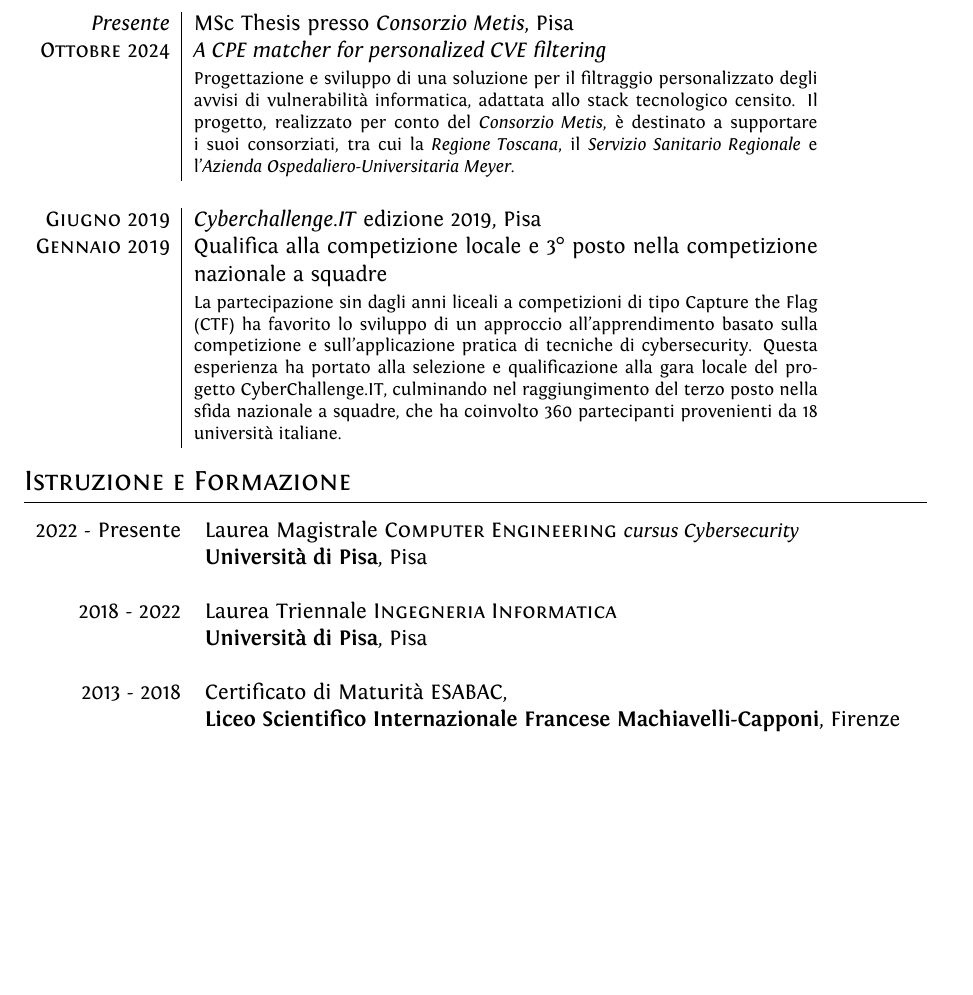
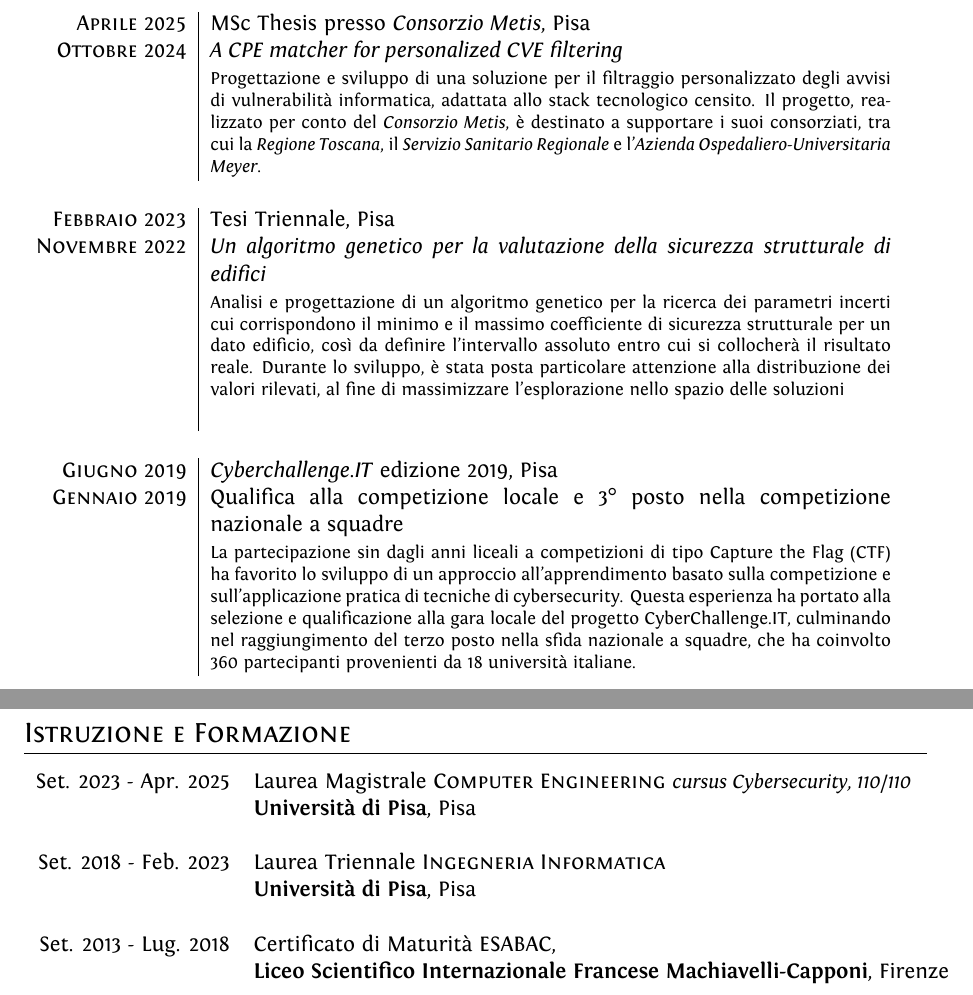
Before and after one commit to glmquint/CV, a LaTeX CV (CV.tex): part of page 1 of 2 before the commit and two parts of pages 1 and 2 of 2 after it, the two joined at a grey line, cut so that both start at the same text, the shorter picture padded with empty space. Compiled offline with XeLaTeX.

Commit message:
update CV after graduation

```diff
--- a/CV.tex
+++ b/CV.tex
@@ -32,6 +32,8 @@
 \usepackage{xunicode,xltxtra,url,parskip} % Formatting packages
 
 \usepackage[usenames,dvipsnames]{xcolor} % Required for specifying custom colors
+
+\usepackage[italian]{babel}
 
 %\usepackage[big]{layaureo} % Margin formatting of the A4 page, an alternative to layaureo can be
 \usepackage{fullpage}
@@ -86,10 +88,18 @@ Laureando magistrale in Computer Engineering, motivato a consolidare e ampliare
 
 \section{Esperienze}
 
-\begin{tabular}{r|p{11cm}}
-\emph{Presente} & MSc Thesis presso \emph{Consorzio Metis}, Pisa\\
+\begin{tabular}{r|p{12cm}}
+\textsc{Aprile 2025} & MSc Thesis presso \emph{Consorzio Metis}, Pisa\\
 \textsc{Ottobre 2024} & \emph{A CPE matcher for personalized CVE filtering}\\
 & \footnotesize{Progettazione e sviluppo di una soluzione per il filtraggio personalizzato degli avvisi di vulnerabilità informatica, adattata allo stack tecnologico censito. Il progetto, realizzato per conto del \emph{Consorzio Metis}, è destinato a supportare i suoi consorziati, tra cui la \emph{Regione Toscana}, il \emph{Servizio Sanitario Regionale} e l’\emph{Azienda Ospedaliero-Universitaria Meyer}.}\\
+\multicolumn{2}{c}{} \\
+%
+%%------------------------------------------------
+%
+\textsc{Febbraio 2023} & Tesi Triennale, Pisa\\
+\textsc{Novembre 2022} & \emph{Un algoritmo genetico per la valutazione della sicurezza strutturale di edifici}\\
+& \footnotesize{Analisi e progettazione di un algoritmo genetico per la ricerca dei parametri incerti cui corrispondono il minimo e il massimo coefficiente di sicurezza strutturale per un dato edificio, così da definire l'intervallo assoluto entro cui si collocherà il risultato reale. Durante lo sviluppo, è stata posta particolare attenzione alla distribuzione dei valori rilevati, al fine di massimizzare l'esplorazione nello spazio delle soluzioni}\\
+\\
 \multicolumn{2}{c}{} \\
 %
 %%------------------------------------------------
@@ -122,19 +132,19 @@ Laureando magistrale in Computer Engineering, motivato a consolidare e ampliare
 
 
 
-2022 - Presente & Laurea Magistrale \textsc{Computer Engineering} \small\emph{cursus Cybersecurity}\\
+Set. 2023 - Apr. 2025 & Laurea Magistrale \textsc{Computer Engineering} \small\emph{cursus Cybersecurity, 110/110}\\
 & \textbf{Università di Pisa}, Pisa\\
 &\\
 
 %------------------------------------------------
 
-2018 - 2022 & Laurea Triennale \textsc{Ingegneria Informatica}\\%, \small\emph{99/110}\\
+Set. 2018 - Feb. 2023 & Laurea Triennale \textsc{Ingegneria Informatica}\\%, \small\emph{99/110}\\
 &\textbf{Università di Pisa}, Pisa\\
 &\\
 
 %------------------------------------------------
 
-2013 - 2018 & Certificato di Maturità \textsc{ESABAC},\\
+Set. 2013 - Lug. 2018 & Certificato di Maturità \textsc{ESABAC},\\
 &\textbf{Liceo Scientifico Internazionale Francese Machiavelli-Capponi}, Firenze
 \end{tabular}
 
@@ -246,6 +256,7 @@ Laureando magistrale in Computer Engineering, motivato a consolidare e ampliare
 %\end{center}
 %
 %%----------------------------------------------------------------------------------------
-\fancyfoot[FL]{Autorizzo il trattamento dei dati personali presenti nel CV ai sensi del D.Lgs. 2018/101 e del GDPR (Regolamento UE 2016/679)}
+\fancyfoot[FL]{Firenze, \today\\
+Autorizzo il trattamento dei dati personali presenti nel CV ai sensi del D.Lgs. 2018/101 e del GDPR (Regolamento UE 2016/679)}
 
 \end{document}
```
Also changed, not shown: CV.pdf, CV.tex (2 more changed lines).
